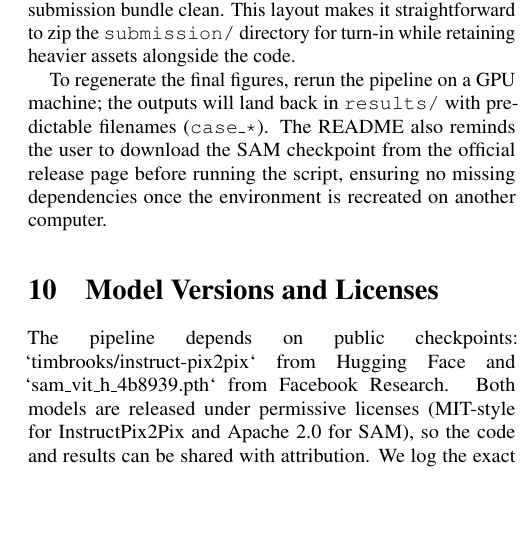
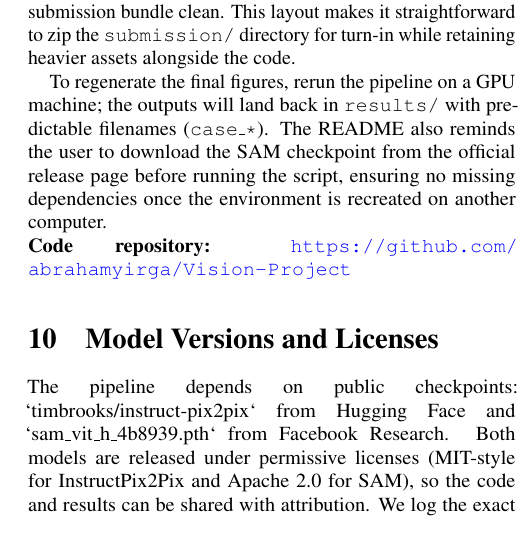
Before and after one commit to abrahamyirga/Vision-Project, a LaTeX paper (submission/report/final_report.tex): part of one column of page 3 of 6, cut so that both start at the same text, the shorter picture padded with empty space. Compiled offline with pdfLaTeX.

Commit message:
docs: align report with assignment requirements

```diff
--- a/submission/report/final_report.tex
+++ b/submission/report/final_report.tex
@@ -108,6 +108,8 @@ The Colab run generated four PNGs per case: original, SAM mask, baseline Instruc
 The README documents dependency installation, points to \texttt{requirements.txt}, specifies the SAM checkpoint placement (\texttt{models/sam\_vit\_h\_4b8939.pth}), and lists the commands to run the pipeline (\texttt{bash run\_pipeline.sh}) and the metric script (\texttt{python3 submission/code/evaluate\_metrics.py}). Sample images stay under \texttt{data/images/}, checkpoints under \texttt{models/}, and results under \texttt{results/}, keeping the submission bundle clean. This layout makes it straightforward to zip the \texttt{submission/} directory for turn-in while retaining heavier assets alongside the code.
 
 To regenerate the final figures, rerun the pipeline on a GPU machine; the outputs will land back in \texttt{results/} with predictable filenames (\texttt{case\_*}). The README also reminds the user to download the SAM checkpoint from the official release page before running the script, ensuring no missing dependencies once the environment is recreated on another computer.
+
+\noindent\textbf{Code repository:} \url{https://github.com/abrahamyirga/Vision-Project}
 
 \section{Model Versions and Licenses}
 The pipeline depends on public checkpoints: `timbrooks/instruct-pix2pix` from Hugging Face and `sam\_vit\_h\_4b8939.pth` from Facebook Research. Both models are released under permissive licenses (MIT-style for InstructPix2Pix and Apache 2.0 for SAM), so the code and results can be shared with attribution. We log the exact versions in the README to avoid drift and ensure anyone reopening the project loads the same weights.
```
Also changed, not shown: submission/report/final_report.md (+1 -0 lines), submission/report/final_report.pdf.
